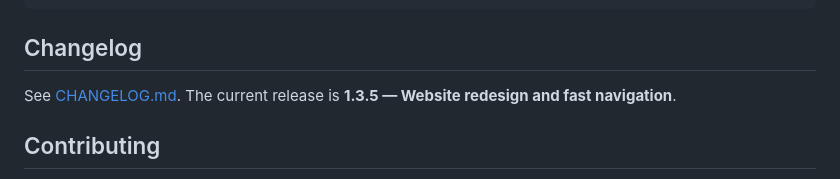
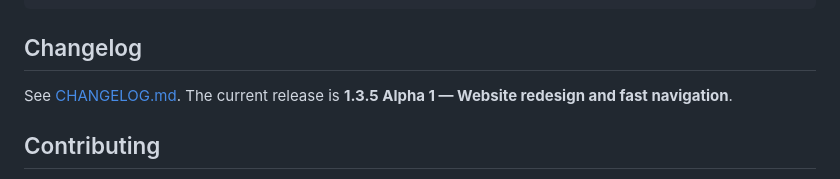
Before and after one commit to axon469/leafline, a Markdown page: README.md, the part around the change. Drawn GitHub-style.

```diff
--- a/README.md
+++ b/README.md
@@ -112,7 +112,7 @@ txt-to-epub-converter/
 
 ## Changelog
 
-See [CHANGELOG.md](CHANGELOG.md). The current release is **1.3.5 — Website redesign and fast navigation**.
+See [CHANGELOG.md](CHANGELOG.md). The current release is **1.3.5 Alpha 1 — Website redesign and fast navigation**.
 
 ## Contributing
 
```
